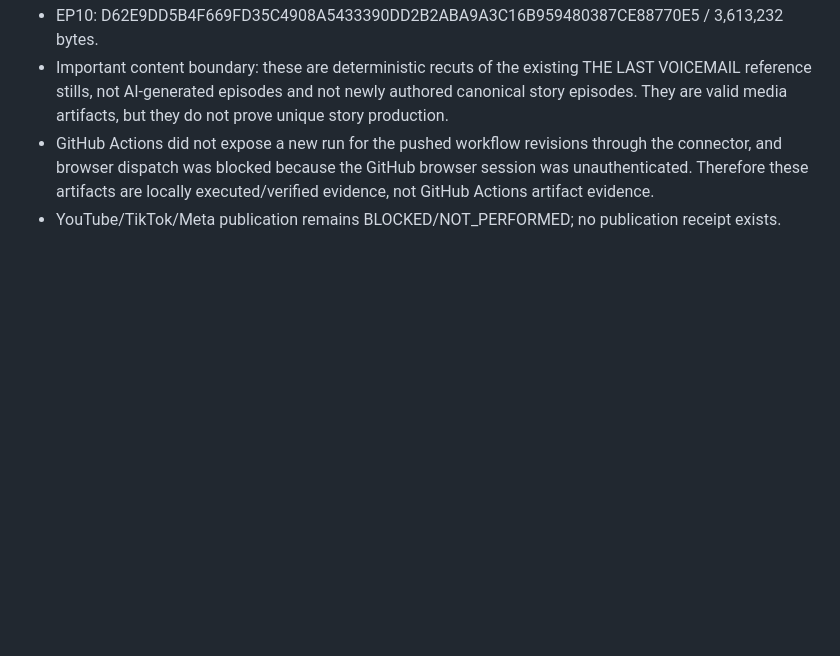
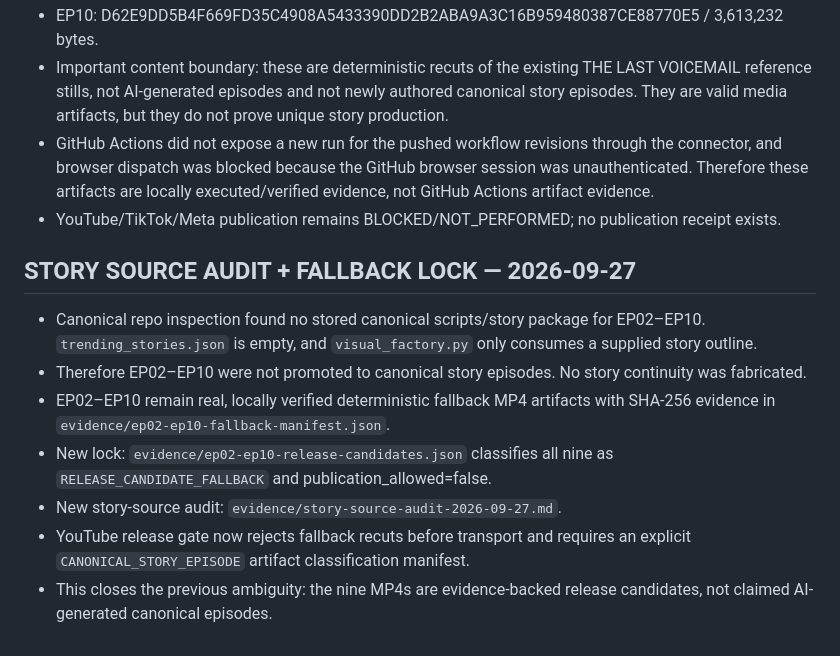
Before and after one commit to alkadyenjy2/alkadyenjy2-short-drama-video-agent, a Markdown page: STATUS.md, the part around the change. Rendered like a GitHub page; blank space fills up the shorter version.

Commit message:
record story-source audit and fallback release lock

```diff
--- a/STATUS.md
+++ b/STATUS.md
@@ -219,3 +219,13 @@ The codebase passes the local deterministic audit, but production runtime still
 - Important content boundary: these are deterministic recuts of the existing THE LAST VOICEMAIL reference stills, not AI-generated episodes and not newly authored canonical story episodes. They are valid media artifacts, but they do not prove unique story production.
 - GitHub Actions did not expose a new run for the pushed workflow revisions through the connector, and browser dispatch was blocked because the GitHub browser session was unauthenticated. Therefore these artifacts are locally executed/verified evidence, not GitHub Actions artifact evidence.
 - YouTube/TikTok/Meta publication remains BLOCKED/NOT_PERFORMED; no publication receipt exists.
+
+
+## STORY SOURCE AUDIT + FALLBACK LOCK — 2026-09-27
+- Canonical repo inspection found no stored canonical scripts/story package for EP02–EP10. `trending_stories.json` is empty, and `visual_factory.py` only consumes a supplied story outline.
+- Therefore EP02–EP10 were not promoted to canonical story episodes. No story continuity was fabricated.
+- EP02–EP10 remain real, locally verified deterministic fallback MP4 artifacts with SHA-256 evidence in `evidence/ep02-ep10-fallback-manifest.json`.
+- New lock: `evidence/ep02-ep10-release-candidates.json` classifies all nine as `RELEASE_CANDIDATE_FALLBACK` and publication_allowed=false.
+- New story-source audit: `evidence/story-source-audit-2026-09-27.md`.
+- YouTube release gate now rejects fallback recuts before transport and requires an explicit `CANONICAL_STORY_EPISODE` artifact classification manifest.
+- This closes the previous ambiguity: the nine MP4s are evidence-backed release candidates, not claimed AI-generated canonical episodes.
```
